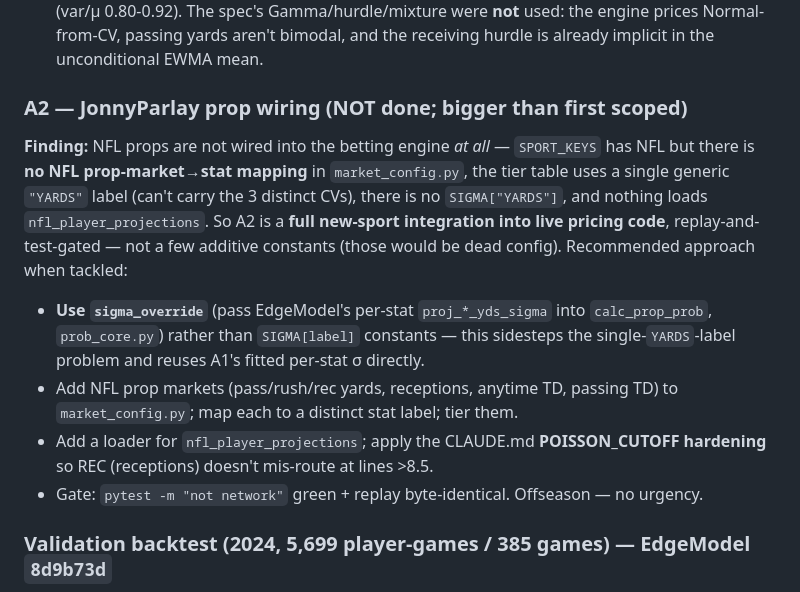
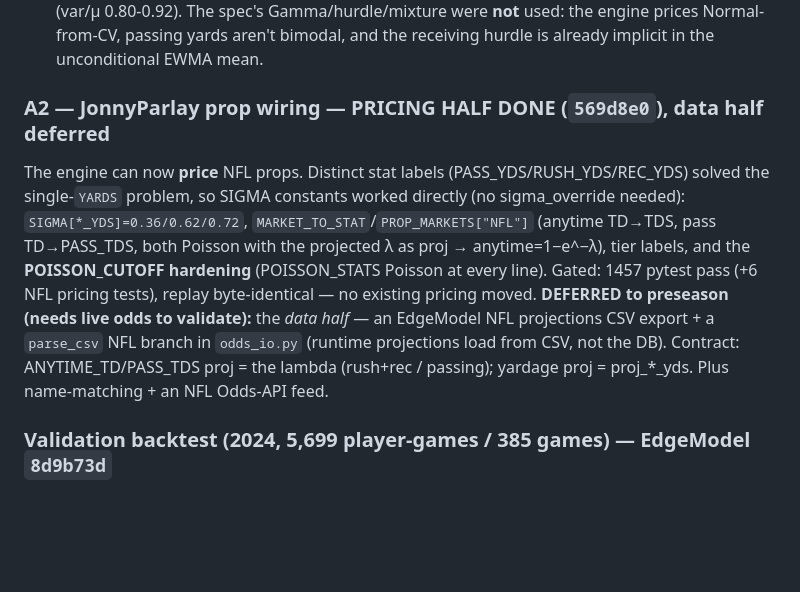
Before and after one commit to jonopeshut-hueonnyparlay/JonnyParlay, a Markdown page: docs/NFL_V2_SCOPING.md, the part around the change. GitHub-like rendering; blank space fills up the shorter version.

Commit message:
docs(nfl): A2 pricing half done; data half (CSV export + parse_csv) deferred
Co-Authored-By: Claude Opus 4.8 (1M context) <noreply@anthropic.com>

```diff
--- a/docs/NFL_V2_SCOPING.md
+++ b/docs/NFL_V2_SCOPING.md
@@ -41,21 +41,18 @@ TD counts confirm Poisson (var/μ 0.80-0.92). The spec's Gamma/hurdle/mixture we
 **not** used: the engine prices Normal-from-CV, passing yards aren't bimodal, and the
 receiving hurdle is already implicit in the unconditional EWMA mean.
 
-### A2 — JonnyParlay prop wiring (NOT done; bigger than first scoped)
-**Finding:** NFL props are not wired into the betting engine *at all* — `SPORT_KEYS`
-has NFL but there is **no NFL prop-market→stat mapping** in `market_config.py`, the tier
-table uses a single generic `"YARDS"` label (can't carry the 3 distinct CVs), there is
-no `SIGMA["YARDS"]`, and nothing loads `nfl_player_projections`. So A2 is a **full
-new-sport integration into live pricing code**, replay-and-test-gated — not a few
-additive constants (those would be dead config). Recommended approach when tackled:
-- **Use `sigma_override`** (pass EdgeModel's per-stat `proj_*_yds_sigma` into
-  `calc_prop_prob`, `prob_core.py`) rather than `SIGMA[label]` constants — this sidesteps
-  the single-`YARDS`-label problem and reuses A1's fitted per-stat σ directly.
-- Add NFL prop markets (pass/rush/rec yards, receptions, anytime TD, passing TD) to
-  `market_config.py`; map each to a distinct stat label; tier them.
-- Add a loader for `nfl_player_projections`; apply the CLAUDE.md **POISSON_CUTOFF
-  hardening** so REC (receptions) doesn't mis-route at lines >8.5.
-- Gate: `pytest -m "not network"` green + replay byte-identical. Offseason — no urgency.
+### A2 — JonnyParlay prop wiring — PRICING HALF DONE (`569d8e0`), data half deferred
+The engine can now **price** NFL props. Distinct stat labels (PASS_YDS/RUSH_YDS/REC_YDS)
+solved the single-`YARDS` problem, so SIGMA constants worked directly (no sigma_override
+needed): `SIGMA[*_YDS]=0.36/0.62/0.72`, `MARKET_TO_STAT`/`PROP_MARKETS["NFL"]` (anytime
+TD→TDS, pass TD→PASS_TDS, both Poisson with the projected λ as proj → anytime=1−e^−λ),
+tier labels, and the **POISSON_CUTOFF hardening** (POISSON_STATS Poisson at every line).
+Gated: 1457 pytest pass (+6 NFL pricing tests), replay byte-identical — no existing
+pricing moved.
+**DEFERRED to preseason (needs live odds to validate):** the *data half* — an EdgeModel
+NFL projections CSV export + a `parse_csv` NFL branch in `odds_io.py` (runtime projections
+load from CSV, not the DB). Contract: ANYTIME_TD/PASS_TDS proj = the lambda
+(rush+rec / passing); yardage proj = proj_*_yds. Plus name-matching + an NFL Odds-API feed.
 
 ### Validation backtest (2024, 5,699 player-games / 385 games) — EdgeModel `8d9b73d`
 Point-in-time backtest caught and fixed two miscalibrations, diagnosed a third:
```
